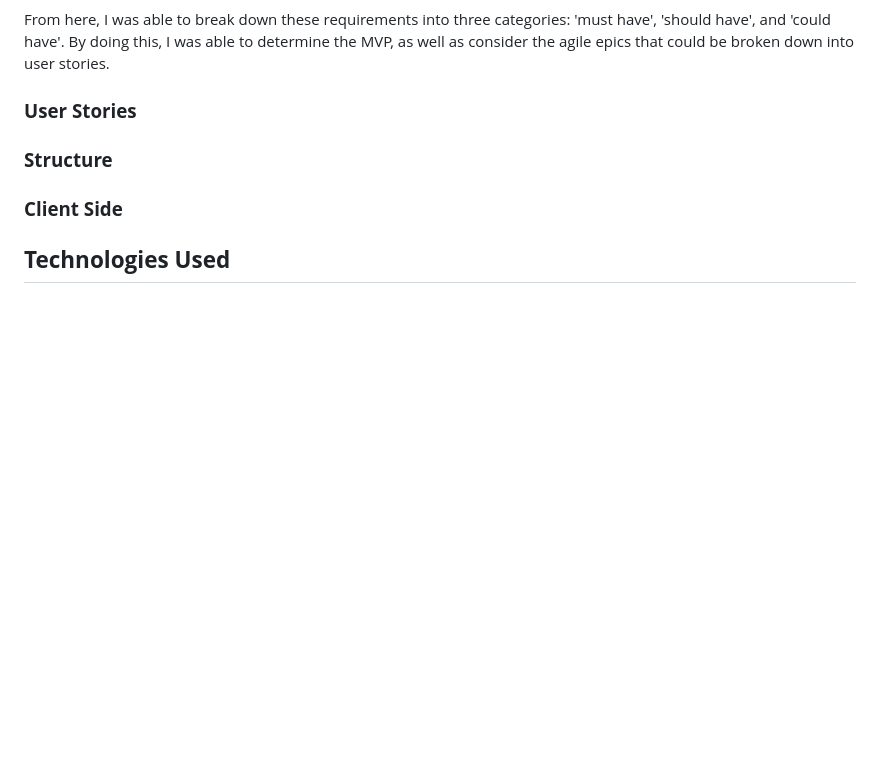
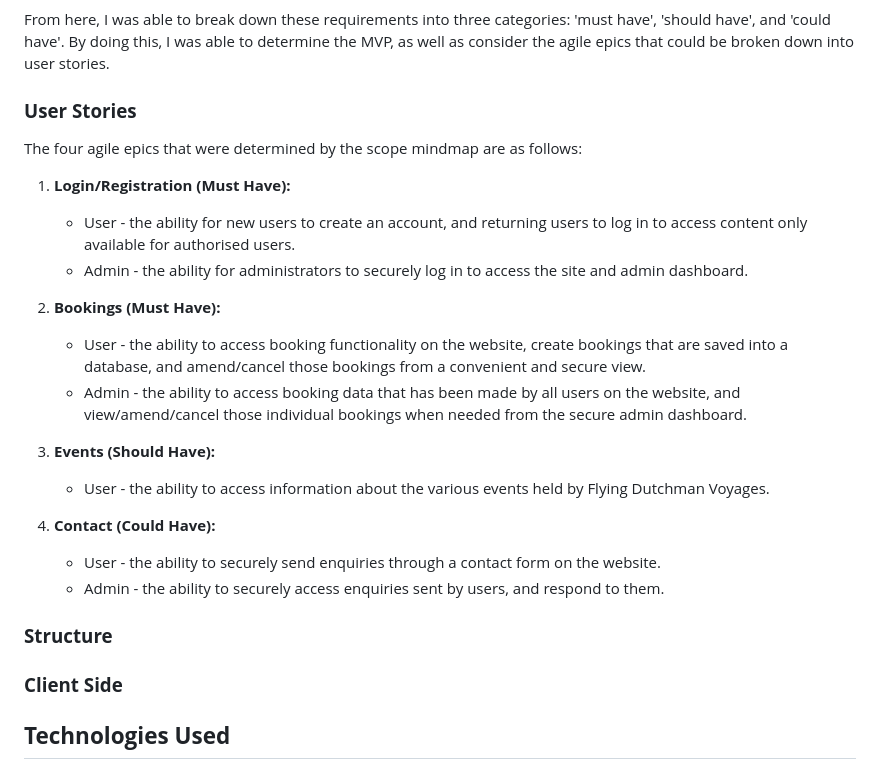
Before and after one commit to emmacadavra/flying-dutchman-voyages, a Markdown page: README.md, the part around the change. Drawn GitHub-style; blank space fills up the shorter version.

Commit message:
Add epic information to user stories in README

```diff
--- a/README.md
+++ b/README.md
@@ -64,7 +64,22 @@ From here, I was able to break down these requirements into three categories: 'm
 
 ### **User Stories**
 
+The four agile epics that were determined by the scope mindmap are as follows:
 
+1. **Login/Registration (Must Have):**
+    * User - the ability for new users to create an account, and returning users to log in to access content only available for authorised users.
+    * Admin - the ability for administrators to securely log in to access the site and admin dashboard.
+
+1. **Bookings (Must Have):**
+    * User - the ability to access booking functionality on the website, create bookings that are saved into a database, and amend/cancel those bookings from a convenient and secure view.
+    * Admin - the ability to access booking data that has been made by all users on the website, and view/amend/cancel those individual bookings when needed from the secure admin dashboard.
+
+1. **Events (Should Have):**
+    * User - the ability to access information about the various events held by Flying Dutchman Voyages.
+
+1. **Contact (Could Have):**
+    * User - the ability to securely send enquiries through a contact form on the website.
+    * Admin - the ability to securely access enquiries sent by users, and respond to them.
 
 ### **Structure**
 
```
